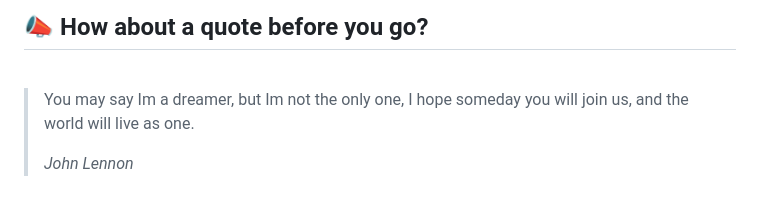
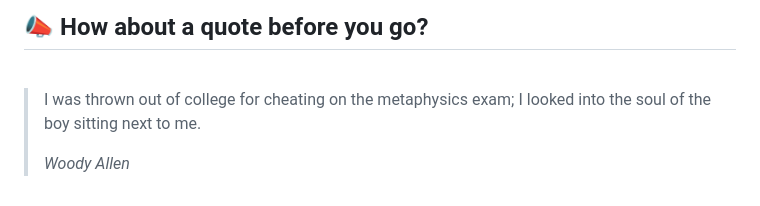
Before and after one commit to akat5uki/akat5uki, a Markdown page: README.md, the part around the change. GitHub-like rendering.

Commit message:
[Automated] README updated with new Random quote!

```diff
--- a/README.md
+++ b/README.md
@@ -108,7 +108,7 @@ _**...Coming soon...**_
 ## 📣 How about a quote before you go?
 <br>
 
-> You may say Im a dreamer, but Im not the only one, I hope someday you will join us, and the world will live as one.
+> I was thrown out of college for cheating on the metaphysics exam; I looked into the soul of the boy sitting next to me.
 >
-> _John Lennon_
+> _Woody Allen_
 <!-- QUOTES:END -->
```
